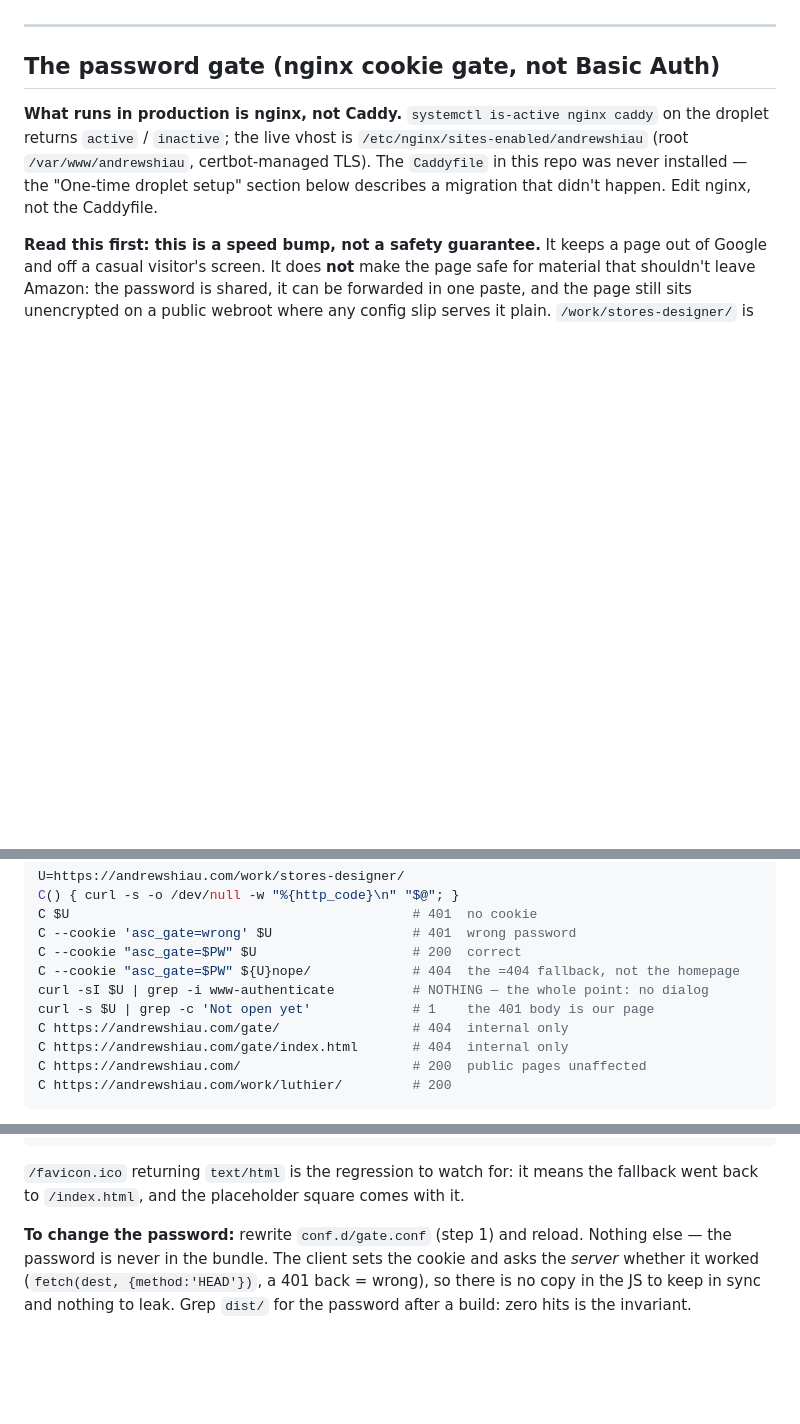
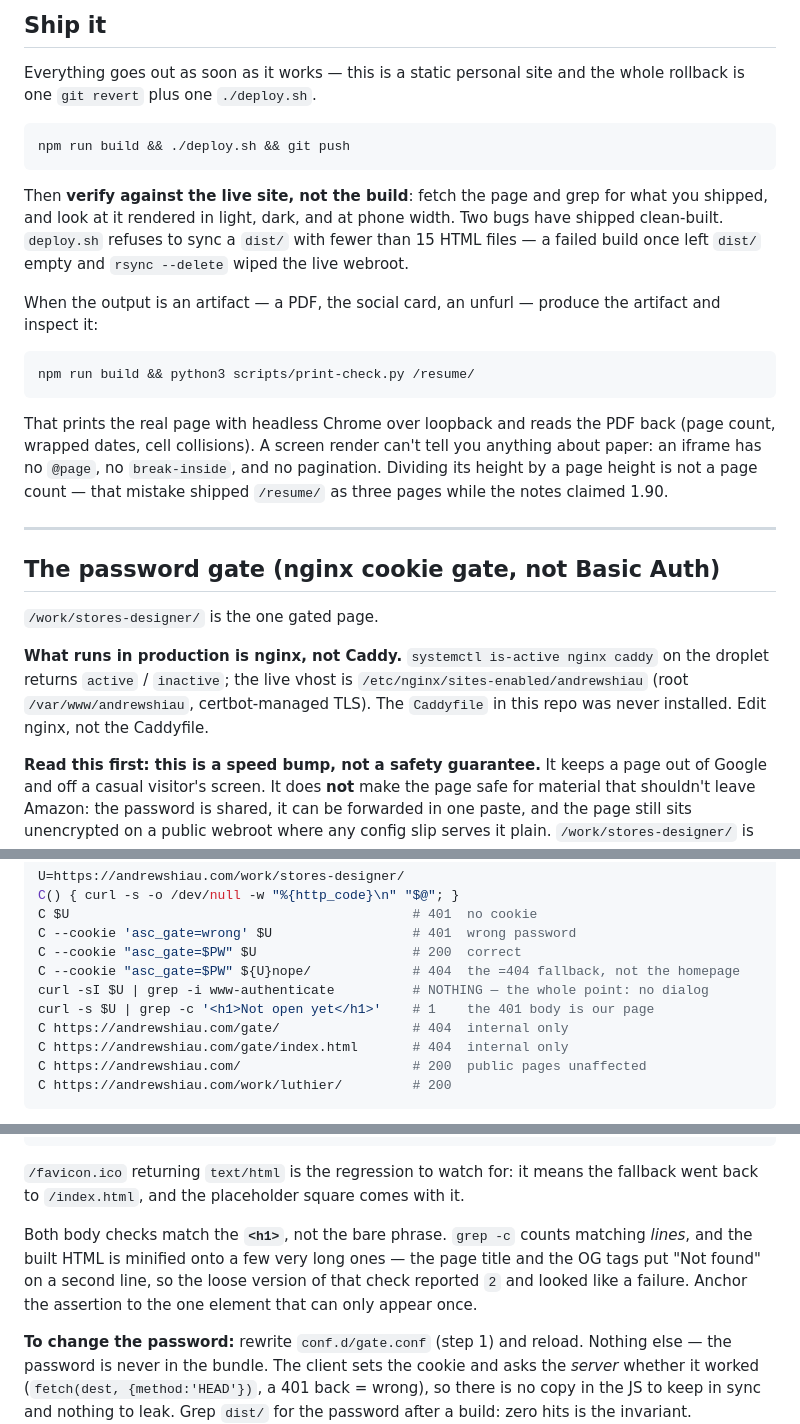
Before and after one commit to halfcadence/andrewshiau.com, a Markdown page: README.md, 3 parts joined by grey strips. Drawn GitHub-style; blank space fills up the shorter version.

````diff
--- a/README.md
+++ b/README.md
@@ -44,13 +82,40 @@ To add an experiment: append to `src/data/experiments.ts`; add a page under
+## Ship it
+
+Everything goes out as soon as it works — this is a static personal site and the whole
+rollback is one `git revert` plus one `./deploy.sh`.
+
+```bash
+npm run build && ./deploy.sh && git push
+```
+
+Then **verify against the live site, not the build**: fetch the page and grep for what you
+shipped, and look at it rendered in light, dark, and at phone width. Two bugs have shipped
+clean-built. `deploy.sh` refuses to sync a `dist/` with fewer than 15 HTML files — a failed
+build once left `dist/` empty and `rsync --delete` wiped the live webroot.
+
+When the output is an artifact — a PDF, the social card, an unfurl — produce the artifact
+and inspect it:
+
+```bash
+npm run build && python3 scripts/print-check.py /resume/
+```
+
+That prints the real page with headless Chrome over loopback and reads the PDF back
+(page count, wrapped dates, cell collisions). A screen render can't tell you anything
+about paper: an iframe has no `@page`, no `break-inside`, and no pagination. Dividing its
+height by a page height is not a page count — that mistake shipped `/resume/` as three
+pages while the notes claimed 1.90.
 
 ---
 
 ## The password gate (nginx cookie gate, not Basic Auth)
 
+`/work/stores-designer/` is the one gated page.
+
 **What runs in production is nginx, not Caddy.** `systemctl is-active nginx caddy` on the
 droplet returns `active` / `inactive`; the live vhost is
 `/etc/nginx/sites-enabled/andrewshiau` (root `/var/www/andrewshiau`, certbot-managed TLS).
-The `Caddyfile` in this repo was never installed — the "One-time droplet setup" section
-below describes a migration that didn't happen. Edit nginx, not the Caddyfile.
+The `Caddyfile` in this repo was never installed. Edit nginx, not the Caddyfile.
 
 **Read this first: this is a speed bump, not a safety guarantee.** It keeps a page out of
 Google and off a casual visitor's screen. It does **not** make the page safe for material
@@ -153,7 +218,7 @@ C --cookie 'asc_gate=wrong' $U                  # 401  wrong password
 C --cookie "asc_gate=$PW" $U                    # 200  correct
 C --cookie "asc_gate=$PW" ${U}nope/             # 404  the =404 fallback, not the homepage
 curl -sI $U | grep -i www-authenticate          # NOTHING — the whole point: no dialog
-curl -s $U | grep -c 'Not open yet'             # 1    the 401 body is our page
+curl -s $U | grep -c '<h1>Not open yet</h1>'    # 1    the 401 body is our page
 C https://andrewshiau.com/gate/                 # 404  internal only
 C https://andrewshiau.com/gate/index.html       # 404  internal only
 C https://andrewshiau.com/                      # 200  public pages unaffected
@@ -172,6 +237,11 @@ C https://andrewshiau.com/method/               # 200  $uri/index.html still ahe
 
 `/favicon.ico` returning `text/html` is the regression to watch for: it means the fallback went
 back to `/index.html`, and the placeholder square comes with it.
+
+Both body checks match the **`<h1>`**, not the bare phrase. `grep -c` counts matching *lines*,
+and the built HTML is minified onto a few very long ones — the page title and the OG tags put
+"Not found" on a second line, so the loose version of that check reported `2` and looked like a
+failure. Anchor the assertion to the one element that can only appear once.
 
 **To change the password:** rewrite `conf.d/gate.conf` (step 1) and reload. Nothing else —
 the password is never in the bundle. The client sets the cookie and asks the *server*
````
Also changed, not shown: other parts of README.md (+92 -87 lines).
